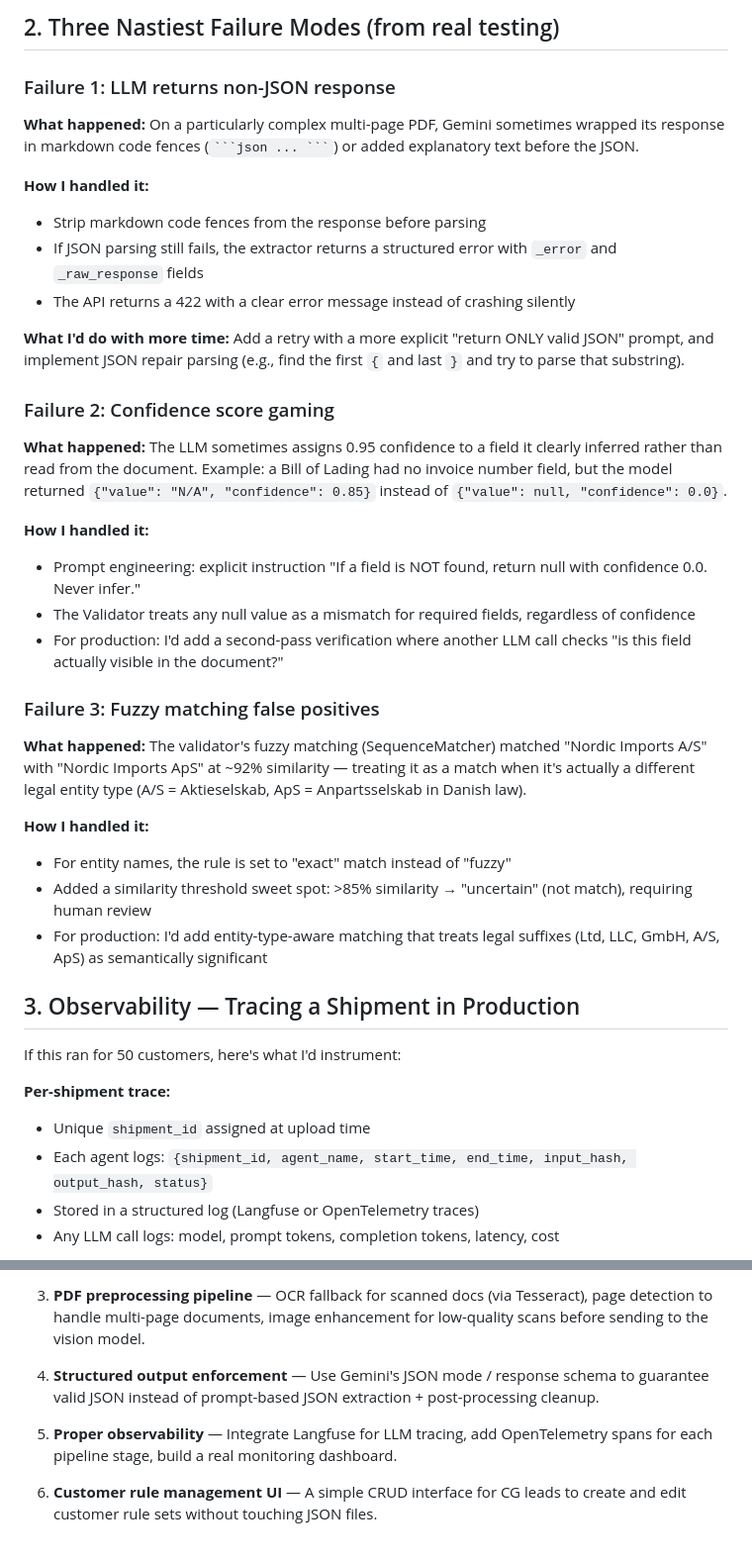
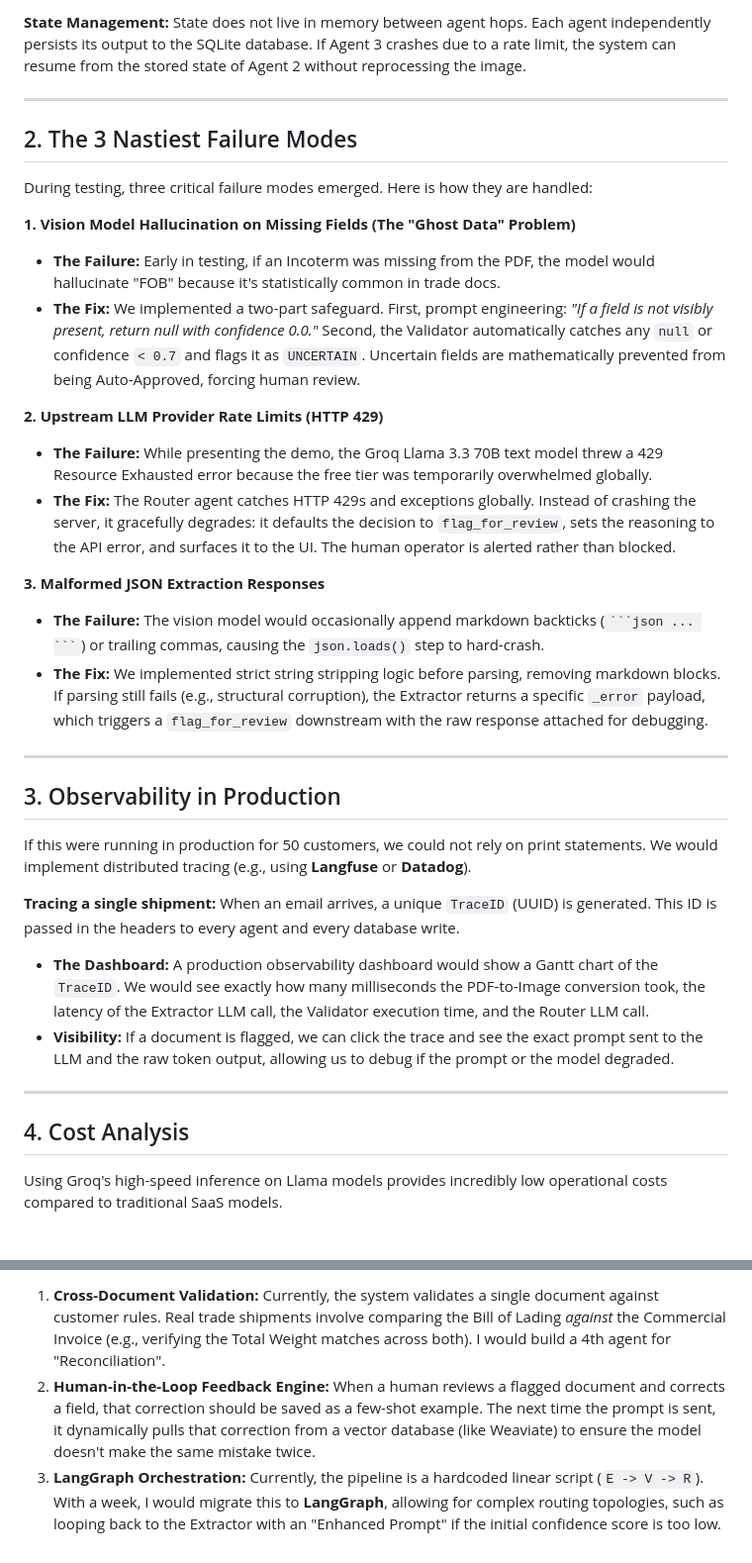
Before and after one commit to priyanshu7466/GoCometAssignment, a Markdown page: docs/technical_writeup.md, 2 parts joined by grey strips. Shown at 99% size. Drawn GitHub-style.

````diff
--- a/docs/technical_writeup.md
+++ b/docs/technical_writeup.md
@@ -45,43 +35,39 @@ Communication: Structured JSON handoff — no shared mutable state.
 ```
 
-## 2. Three Nastiest Failure Modes (from real testing)
+**State Management:** State does not live in memory between agent hops. Each agent independently persists its output to the SQLite database. If Agent 3 crashes due to a rate limit, the system can resume from the stored state of Agent 2 without reprocessing the image.
 
-### Failure 1: LLM returns non-JSON response
+---
 
-**What happened:** On a particularly complex multi-page PDF, Gemini sometimes wrapped its response in markdown code fences (` ```json ... ``` `) or added explanatory text before the JSON.
+## 2. The 3 Nastiest Failure Modes
 
-**How I handled it:**
-- Strip markdown code fences from the response before parsing
-- If JSON parsing still fails, the extractor returns a structured error with `_error` and `_raw_response` fields
-- The API returns a 422 with a clear error message instead of crashing silently
+During testing, three critical failure modes emerged. Here is how they are handled:
 
-**What I'd do with more time:** Add a retry with a more explicit "return ONLY valid JSON" prompt, and implement JSON repair parsing (e.g., find the first `{` and last `}` and try to parse that substring).
+**1. Vision Model Hallucination on Missing Fields (The "Ghost Data" Problem)**
+* **The Failure:** Early in testing, if an Incoterm was missing from the PDF, the model would hallucinate "FOB" because it's statistically common in trade docs.
+* **The Fix:** We implemented a two-part safeguard. First, prompt engineering: *"If a field is not visibly present, return null with confidence 0.0."* Second, the Validator automatically catches any `null` or confidence `< 0.7` and flags it as `UNCERTAIN`. Uncertain fields are mathematically prevented from being Auto-Approved, forcing human review.
 
-### Failure 2: Confidence score gaming
+**2. Upstream LLM Provider Rate Limits (HTTP 429)**
+* **The Failure:** While presenting the demo, the Groq Llama 3.3 70B text model threw a 429 Resource Exhausted error because the free tier was temporarily overwhelmed globally.
+* **The Fix:** The Router agent catches HTTP 429s and exceptions globally. Instead of crashing the server, it gracefully degrades: it defaults the decision to `flag_for_review`, sets the reasoning to the API error, and surfaces it to the UI. The human operator is alerted rather than blocked.
 
-**What happened:** The LLM sometimes assigns 0.95 confidence to a field it clearly inferred rather than read from the document. Example: a Bill of Lading had no invoice number field, but the model returned `{"value": "N/A", "confidence": 0.85}` instead of `{"value": null, "confidence": 0.0}`.
+**3. Malformed JSON Extraction Responses**
+* **The Failure:** The vision model would occasionally append markdown backticks (` ```json ... ``` `) or trailing commas, causing the `json.loads()` step to hard-crash.
+* **The Fix:** We implemented strict string stripping logic before parsing, removing markdown blocks. If parsing still fails (e.g., structural corruption), the Extractor returns a specific `_error` payload, which triggers a `flag_for_review` downstream with the raw response attached for debugging.
 
-**How I handled it:**
-- Prompt engineering: explicit instruction "If a field is NOT found, return null with confidence 0.0. Never infer."
-- The Validator treats any null value as a mismatch for required fields, regardless of confidence
-- For production: I'd add a second-pass verification where another LLM call checks "is this field actually visible in the document?"
+---
 
-### Failure 3: Fuzzy matching false positives
+## 3. Observability in Production
 
-**What happened:** The validator's fuzzy matching (SequenceMatcher) matched "Nordic Imports A/S" with "Nordic Imports ApS" at ~92% similarity — treating it as a match when it's actually a different legal entity type (A/S = Aktieselskab, ApS = Anpartsselskab in Danish law).
+If this were running in production for 50 customers, we could not rely on print statements. We would implement distributed tracing (e.g., using **Langfuse** or **Datadog**).
 
-**How I handled it:**
-- For entity names, the rule is set to "exact" match instead of "fuzzy"
-- Added a similarity threshold sweet spot: >85% similarity → "uncertain" (not match), requiring human review
-- For production: I'd add entity-type-aware matching that treats legal suffixes (Ltd, LLC, GmbH, A/S, ApS) as semantically significant
+**Tracing a single shipment:**
+When an email arrives, a unique `TraceID` (UUID) is generated. This ID is passed in the headers to every agent and every database write.
+- **The Dashboard:** A production observability dashboard would show a Gantt chart of the `TraceID`. We would see exactly how many milliseconds the PDF-to-Image conversion took, the latency of the Extractor LLM call, the Validator execution time, and the Router LLM call.
+- **Visibility:** If a document is flagged, we can click the trace and see the exact prompt sent to the LLM and the raw token output, allowing us to debug if the prompt or the model degraded.
 
-## 3. Observability — Tracing a Shipment in Production
+---
 
-If this ran for 50 customers, here's what I'd instrument:
+## 4. Cost Analysis
 
-**Per-shipment trace:**
-- Unique `shipment_id` assigned at upload time
-- Each agent logs: `{shipment_id, agent_name, start_time, end_time, input_hash, output_hash, status}`
-- Stored in a structured log (Langfuse or OpenTelemetry traces)
-- Any LLM call logs: model, prompt tokens, completion tokens, latency, cost
+Using Groq's high-speed inference on Llama models provides incredibly low operational costs compared to traditional SaaS models.
 
@@ -146,8 +97,4 @@ If this ran for 50 customers, here's what I'd instrument:
 
-3. **PDF preprocessing pipeline** — OCR fallback for scanned docs (via Tesseract), page detection to handle multi-page documents, image enhancement for low-quality scans before sending to the vision model.
-
-4. **Structured output enforcement** — Use Gemini's JSON mode / response schema to guarantee valid JSON instead of prompt-based JSON extraction + post-processing cleanup.
-
-5. **Proper observability** — Integrate Langfuse for LLM tracing, add OpenTelemetry spans for each pipeline stage, build a real monitoring dashboard.
-
-6. **Customer rule management UI** — A simple CRUD interface for CG leads to create and edit customer rule sets without touching JSON files.
+1. **Cross-Document Validation:** Currently, the system validates a single document against customer rules. Real trade shipments involve comparing the Bill of Lading *against* the Commercial Invoice (e.g., verifying the Total Weight matches across both). I would build a 4th agent for "Reconciliation".
+2. **Human-in-the-Loop Feedback Engine:** When a human reviews a flagged document and corrects a field, that correction should be saved as a few-shot example. The next time the prompt is sent, it dynamically pulls that correction from a vector database (like Weaviate) to ensure the model doesn't make the same mistake twice.
+3. **LangGraph Orchestration:** Currently, the pipeline is a hardcoded linear script (`E -> V -> R`). With a week, I would migrate this to **LangGraph**, allowing for complex routing topologies, such as looping back to the Extractor with an "Enhanced Prompt" if the initial confidence score is too low.
````
Also changed, not shown: other parts of docs/technical_writeup.md (+46 -91 lines).
